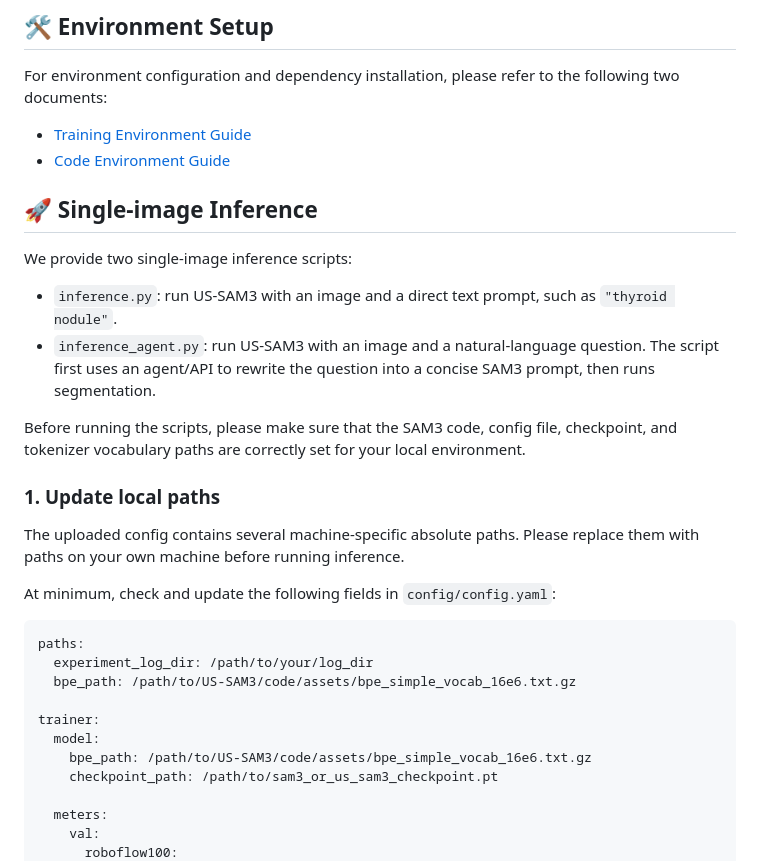
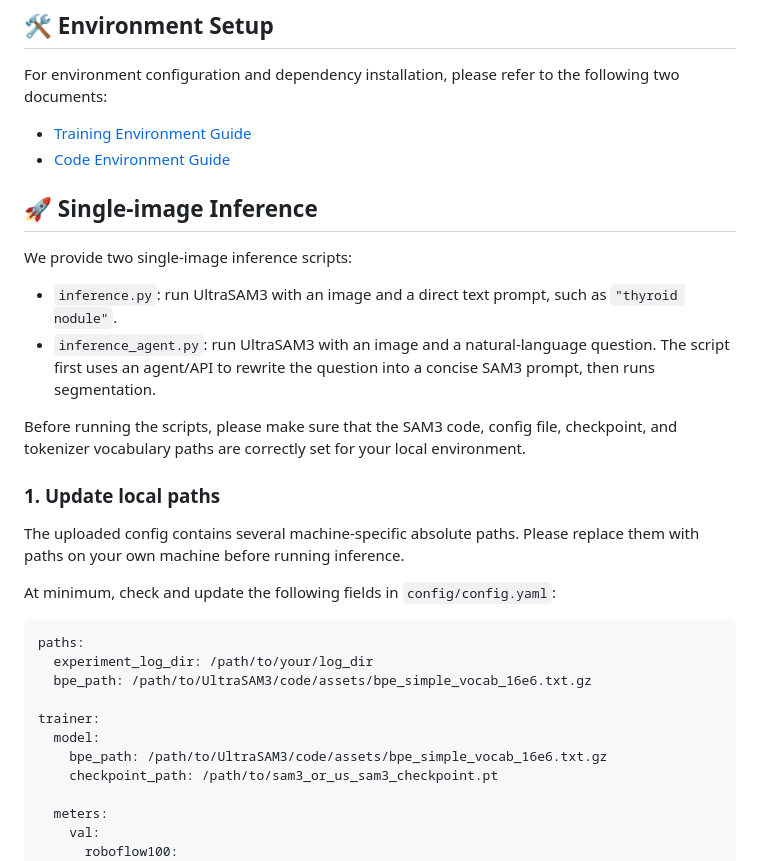
Before and after one commit to zhuqh19/UltraSAM3, a Markdown page: README.md, the part around one of its changes. GitHub-like rendering.

````diff
--- a/README.md
+++ b/README.md
@@ -73,8 +73,8 @@ For environment configuration and dependency installation, please refer to the f
 
 We provide two single-image inference scripts:
 
-- `inference.py`: run US-SAM3 with an image and a direct text prompt, such as `"thyroid nodule"`.
-- `inference_agent.py`: run US-SAM3 with an image and a natural-language question. The script first uses an agent/API to rewrite the question into a concise SAM3 prompt, then runs segmentation.
+- `inference.py`: run UltraSAM3 with an image and a direct text prompt, such as `"thyroid nodule"`.
+- `inference_agent.py`: run UltraSAM3 with an image and a natural-language question. The script first uses an agent/API to rewrite the question into a concise SAM3 prompt, then runs segmentation.
 
 Before running the scripts, please make sure that the SAM3 code, config file, checkpoint, and tokenizer vocabulary paths are correctly set for your local environment.
 
@@ -87,11 +87,11 @@ At minimum, check and update the following fields in `config/config.yaml`:
 ```yaml
 paths:
   experiment_log_dir: /path/to/your/log_dir
-  bpe_path: /path/to/US-SAM3/code/assets/bpe_simple_vocab_16e6.txt.gz
+  bpe_path: /path/to/UltraSAM3/code/assets/bpe_simple_vocab_16e6.txt.gz
 
 trainer:
   model:
-    bpe_path: /path/to/US-SAM3/code/assets/bpe_simple_vocab_16e6.txt.gz
+    bpe_path: /path/to/UltraSAM3/code/assets/bpe_simple_vocab_16e6.txt.gz
     checkpoint_path: /path/to/sam3_or_us_sam3_checkpoint.pt
 
   meters:
````
Also changed, not shown: other parts of README.md (+20 -20 lines).
